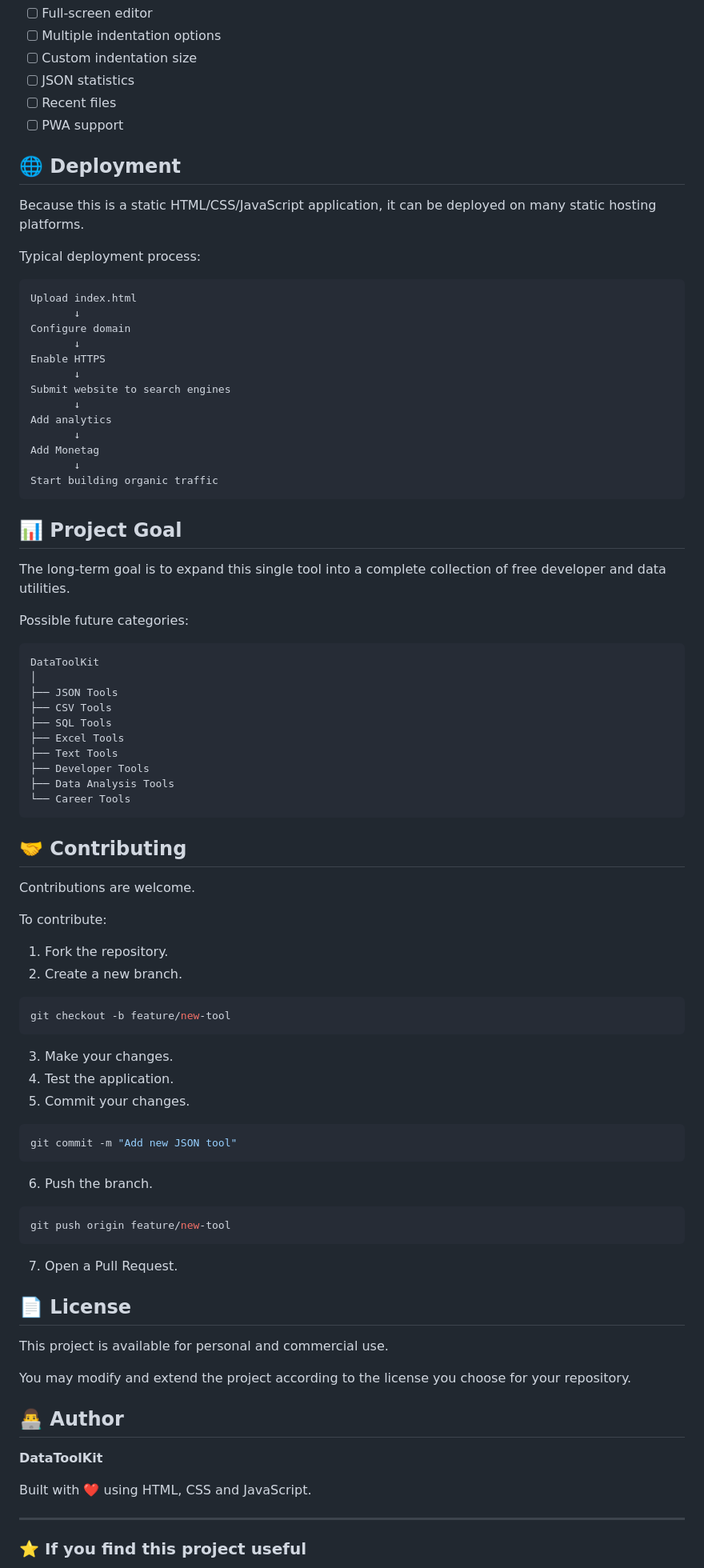
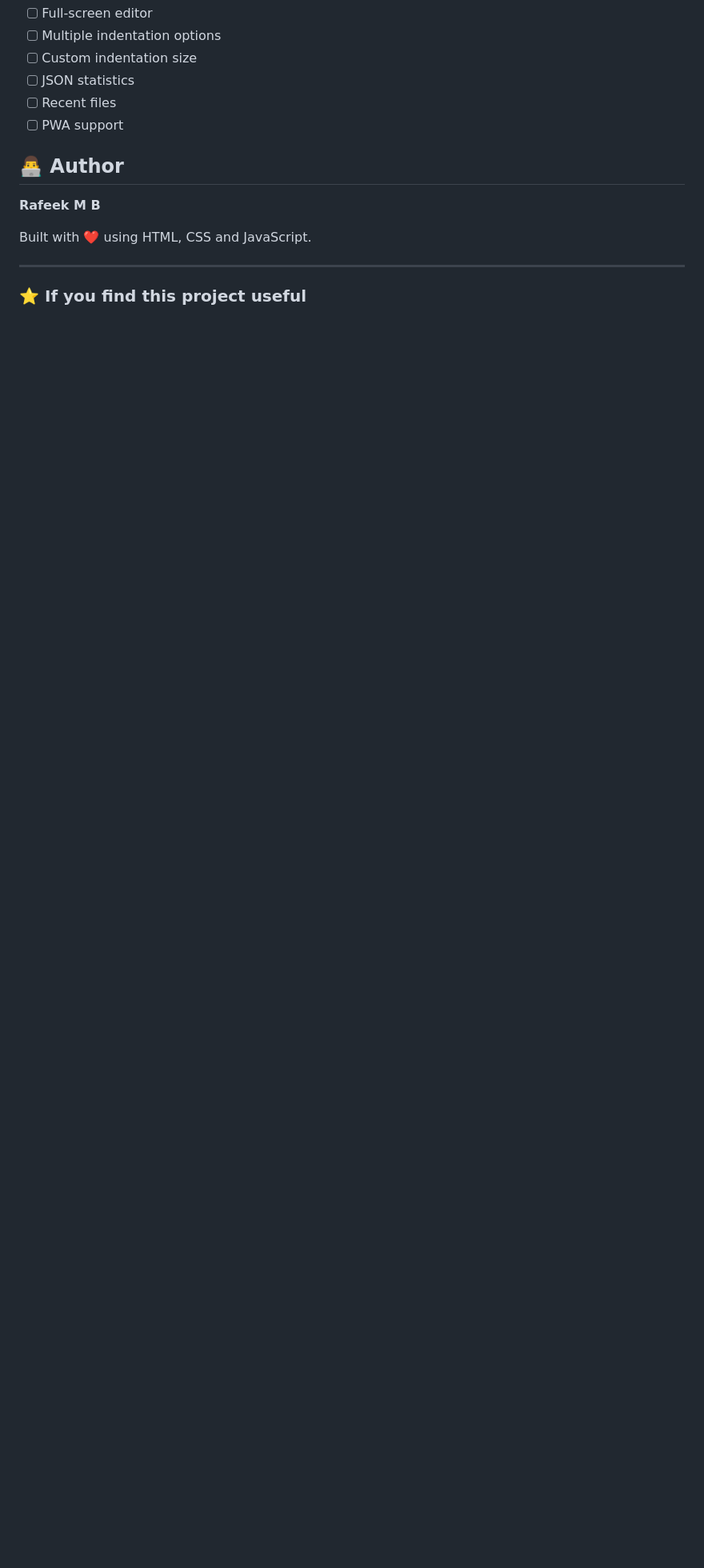
Before and after one commit to biradarrafeek/JSON-Formatter, a Markdown page: README.md, the part around one of its changes. Shown at 80% size. GitHub-like rendering; blank space fills up the shorter version.

````diff
--- a/README.md
+++ b/README.md
@@ -273,85 +212,9 @@ Potential future features include:
 * [ ] Recent files
 * [ ] PWA support
 
-## 🌐 Deployment
-
-Because this is a static HTML/CSS/JavaScript application, it can be deployed on many static hosting platforms.
-
-Typical deployment process:
-
-```text
-Upload index.html
-       ↓
-Configure domain
-       ↓
-Enable HTTPS
-       ↓
-Submit website to search engines
-       ↓
-Add analytics
-       ↓
-Add Monetag
-       ↓
-Start building organic traffic
-```
-
-## 📊 Project Goal
-
-The long-term goal is to expand this single tool into a complete collection of free developer and data utilities.
-
-Possible future categories:
-
-```text
-DataToolKit
-│
-├── JSON Tools
-├── CSV Tools
-├── SQL Tools
-├── Excel Tools
-├── Text Tools
-├── Developer Tools
-├── Data Analysis Tools
-└── Career Tools
-```
-
-## 🤝 Contributing
-
-Contributions are welcome.
-
-To contribute:
-
-1. Fork the repository.
-2. Create a new branch.
-
-```bash
-git checkout -b feature/new-tool
-```
-
-3. Make your changes.
-4. Test the application.
-5. Commit your changes.
-
-```bash
-git commit -m "Add new JSON tool"
-```
-
-6. Push the branch.
-
-```bash
-git push origin feature/new-tool
-```
-
-7. Open a Pull Request.
-
-## 📄 License
-
-This project is available for personal and commercial use.
-
-You may modify and extend the project according to the license you choose for your repository.
-
 ## 👨‍💻 Author
 
-**DataToolKit**
+**Rafeek M B**
 
 Built with ❤️ using HTML, CSS and JavaScript.
 
````
Also changed, not shown: other parts of README.md (+0 -61 lines).
